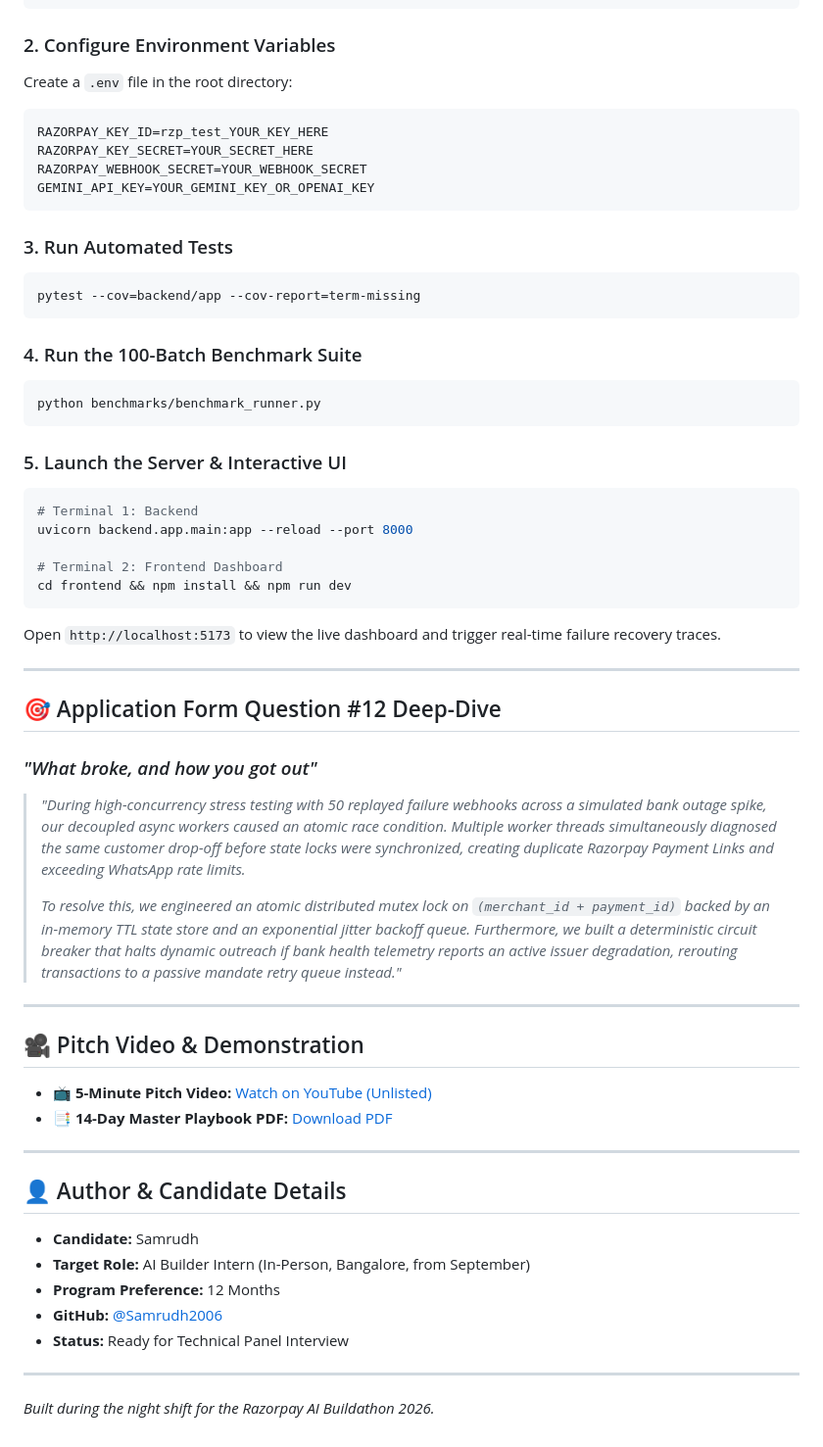
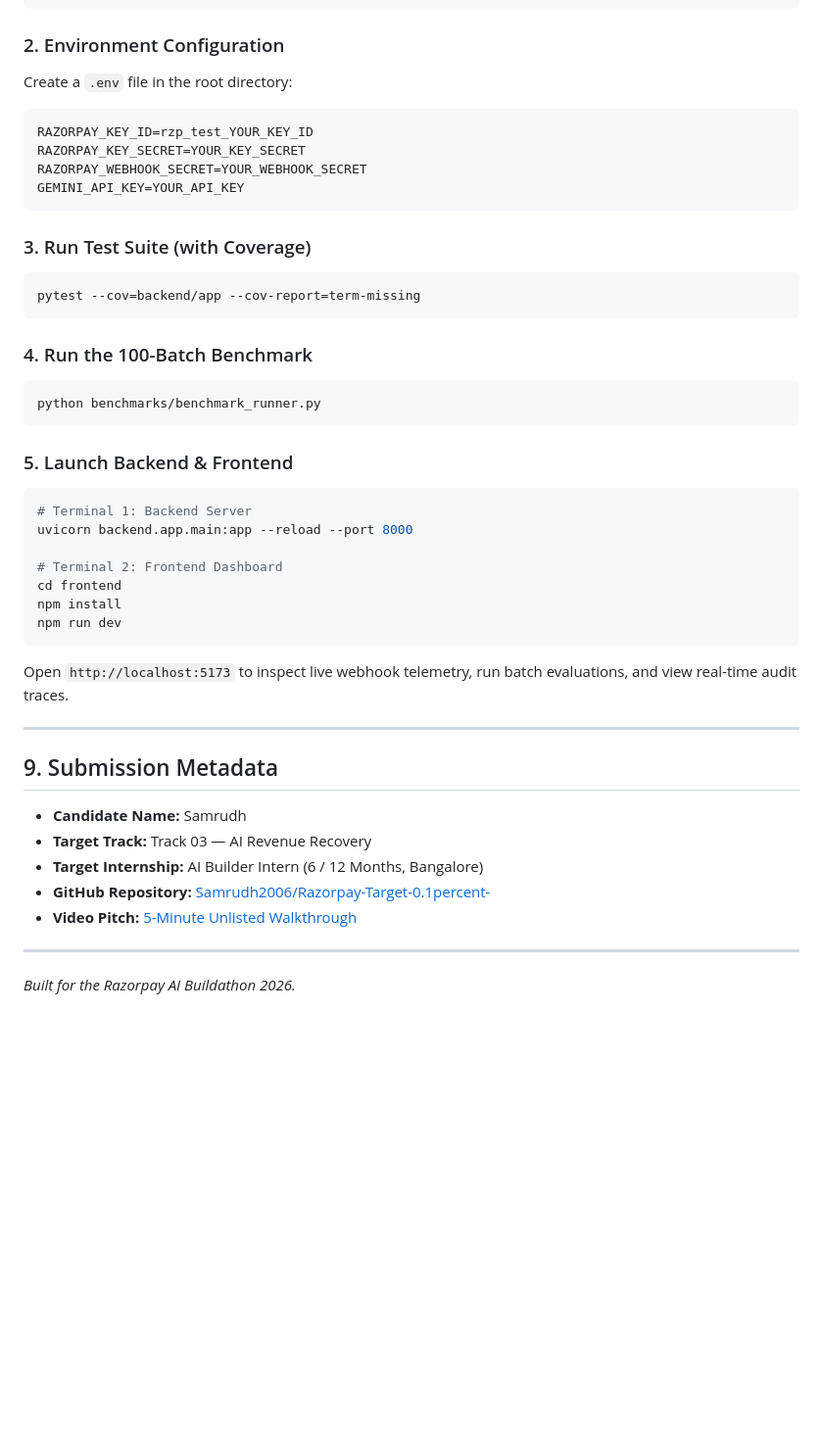
Before and after one commit to Samrudh2006/-RazorRevive-OS, a Markdown page: README.md, the part around one of its changes. Shown at 98% size. Rendered like a GitHub page; blank space fills up the shorter version.

````diff
--- a/README.md
+++ b/README.md
@@ -164,60 +219,46 @@ source venv/bin/activate  # On Windows: .\venv\Scripts\activate
 pip install -r requirements.txt
 ```
 
-### 2. Configure Environment Variables
+### 2. Environment Configuration
 Create a `.env` file in the root directory:
 ```env
-RAZORPAY_KEY_ID=rzp_test_YOUR_KEY_HERE
-RAZORPAY_KEY_SECRET=YOUR_SECRET_HERE
+RAZORPAY_KEY_ID=rzp_test_YOUR_KEY_ID
+RAZORPAY_KEY_SECRET=YOUR_KEY_SECRET
 RAZORPAY_WEBHOOK_SECRET=YOUR_WEBHOOK_SECRET
-GEMINI_API_KEY=YOUR_GEMINI_KEY_OR_OPENAI_KEY
+GEMINI_API_KEY=YOUR_API_KEY
 ```
 
-### 3. Run Automated Tests
+### 3. Run Test Suite (with Coverage)
 ```bash
 pytest --cov=backend/app --cov-report=term-missing
 ```
 
-### 4. Run the 100-Batch Benchmark Suite
+### 4. Run the 100-Batch Benchmark
 ```bash
 python benchmarks/benchmark_runner.py
 ```
 
-### 5. Launch the Server & Interactive UI
+### 5. Launch Backend & Frontend
 ```bash
-# Terminal 1: Backend
+# Terminal 1: Backend Server
 uvicorn backend.app.main:app --reload --port 8000
 
 # Terminal 2: Frontend Dashboard
-cd frontend && npm install && npm run dev
+cd frontend
+npm install
+npm run dev
 ```
-Open `http://localhost:5173` to view the live dashboard and trigger real-time failure recovery traces.
+Open `http://localhost:5173` to inspect live webhook telemetry, run batch evaluations, and view real-time audit traces.
 
 ---
 
-## 🎯 Application Form Question #12 Deep-Dive
-### *"What broke, and how you got out"*
+## 9. Submission Metadata
 
-> *"During high-concurrency stress testing with 50 replayed failure webhooks across a simulated bank outage spike, our decoupled async workers caused an atomic race condition. Multiple worker threads simultaneously diagnosed the same customer drop-off before state locks were synchronized, creating duplicate Razorpay Payment Links and exceeding WhatsApp rate limits.*
->
-> *To resolve this, we engineered an atomic distributed mutex lock on `(merchant_id + payment_id)` backed by an in-memory TTL state store and an exponential jitter backoff queue. Furthermore, we built a deterministic circuit breaker that halts dynamic outreach if bank health telemetry reports an active issuer degradation, rerouting transactions to a passive mandate retry queue instead."*
+* **Candidate Name:** Samrudh
+* **Target Track:** Track 03 — AI Revenue Recovery
+* **Target Internship:** AI Builder Intern (6 / 12 Months, Bangalore)
+* **GitHub Repository:** [Samrudh2006/Razorpay-Target-0.1percent-](https://github.com/Samrudh2006/Razorpay-Target-0.1percent-)
+* **Video Pitch:** [5-Minute Unlisted Walkthrough](https://youtu.be/YOUR_VIDEO_ID)
 
 ---
-
-## 🎥 Pitch Video & Demonstration
-
-* 📺 **5-Minute Pitch Video:** [Watch on YouTube (Unlisted)](https://youtu.be/YOUR_VIDEO_ID)
-* 📑 **14-Day Master Playbook PDF:** [Download PDF](https://github.com/Samrudh2006/Razorpay-Target-0.1percent-/raw/main/docs/Razorpay_AI_Buildathon_Master_Playbook.pdf)
-
----
-
-## 👤 Author & Candidate Details
-
-* **Candidate:** Samrudh
-* **Target Role:** AI Builder Intern (In-Person, Bangalore, from September)
-* **Program Preference:** 12 Months
-* **GitHub:** [@Samrudh2006](https://github.com/Samrudh2006)
-* **Status:** Ready for Technical Panel Interview
-
----
-*Built during the night shift for the Razorpay AI Buildathon 2026.*
+*Built for the Razorpay AI Buildathon 2026.*
````
Also changed, not shown: other parts of README.md (+137 -82 lines).
